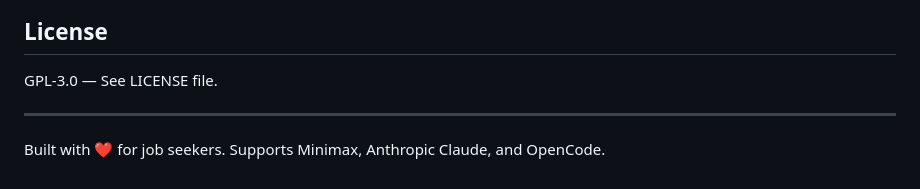
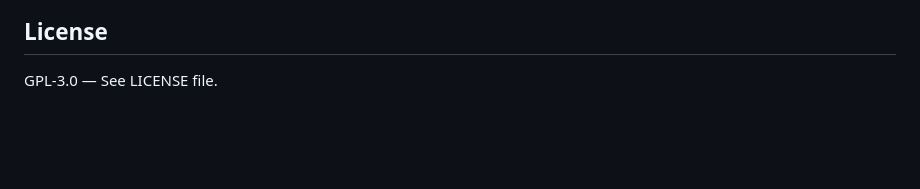
Before and after one commit to dablon/ai-job-hunter, a Markdown page: README.md, the part around the change. Drawn GitHub-style; blank space fills up the shorter version.

Commit message:
Clean up README by removing extra lines
Remove unnecessary text about job seekers.

```diff
--- a/README.md
+++ b/README.md
@@ -134,7 +134,3 @@ The included workflow (`.github/workflows/job-hunter.yml`) can run daily:
 ## License
 
 GPL-3.0 — See LICENSE file.
-
----
-
-Built with ❤️ for job seekers. Supports Minimax, Anthropic Claude, and OpenCode.
```
